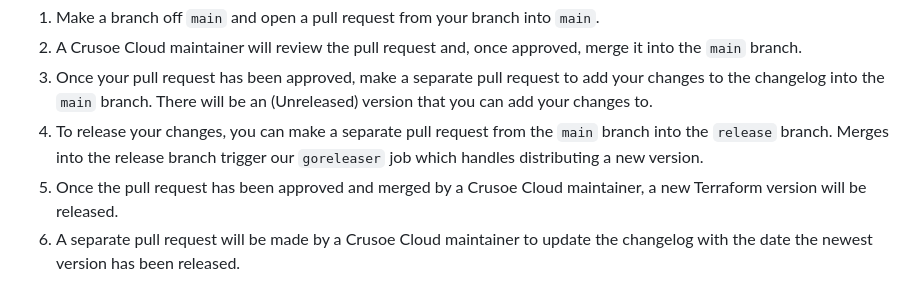
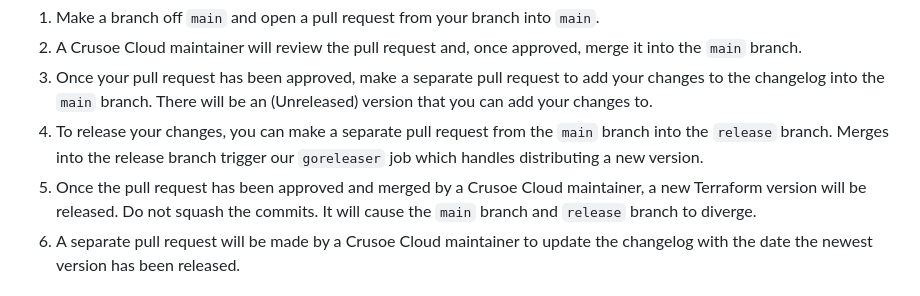
Before and after one commit to crusoecloud/terraform-provider-crusoe, a Markdown page: readme.md, the part around the change. Rendered like a GitHub page.

```diff
--- a/readme.md
+++ b/readme.md
@@ -85,7 +85,7 @@ Here is the workflow for contributing to the Crusoe Cloud Terraform provider:
 2. A Crusoe Cloud maintainer will review the pull request and, once approved, merge it into the `main` branch.
 3. Once your pull request has been approved, make a separate pull request to add your changes to the changelog into the `main` branch. There will be an (Unreleased) version that you can add your changes to.
 4. To release your changes, you can make a separate pull request from the `main` branch into the `release` branch. Merges into the release branch trigger our `goreleaser` job which handles distributing a new version.
-5. Once the pull request has been approved and merged by a Crusoe Cloud maintainer, a new Terraform version will be released.
+5. Once the pull request has been approved and merged by a Crusoe Cloud maintainer, a new Terraform version will be released. Do not squash the commits. It will cause the `main` branch and `release` branch to diverge.
 6. A separate pull request will be made by a Crusoe Cloud maintainer to update the changelog with the date the newest version has been released.
 
 ## Maintaining Changelog
```
